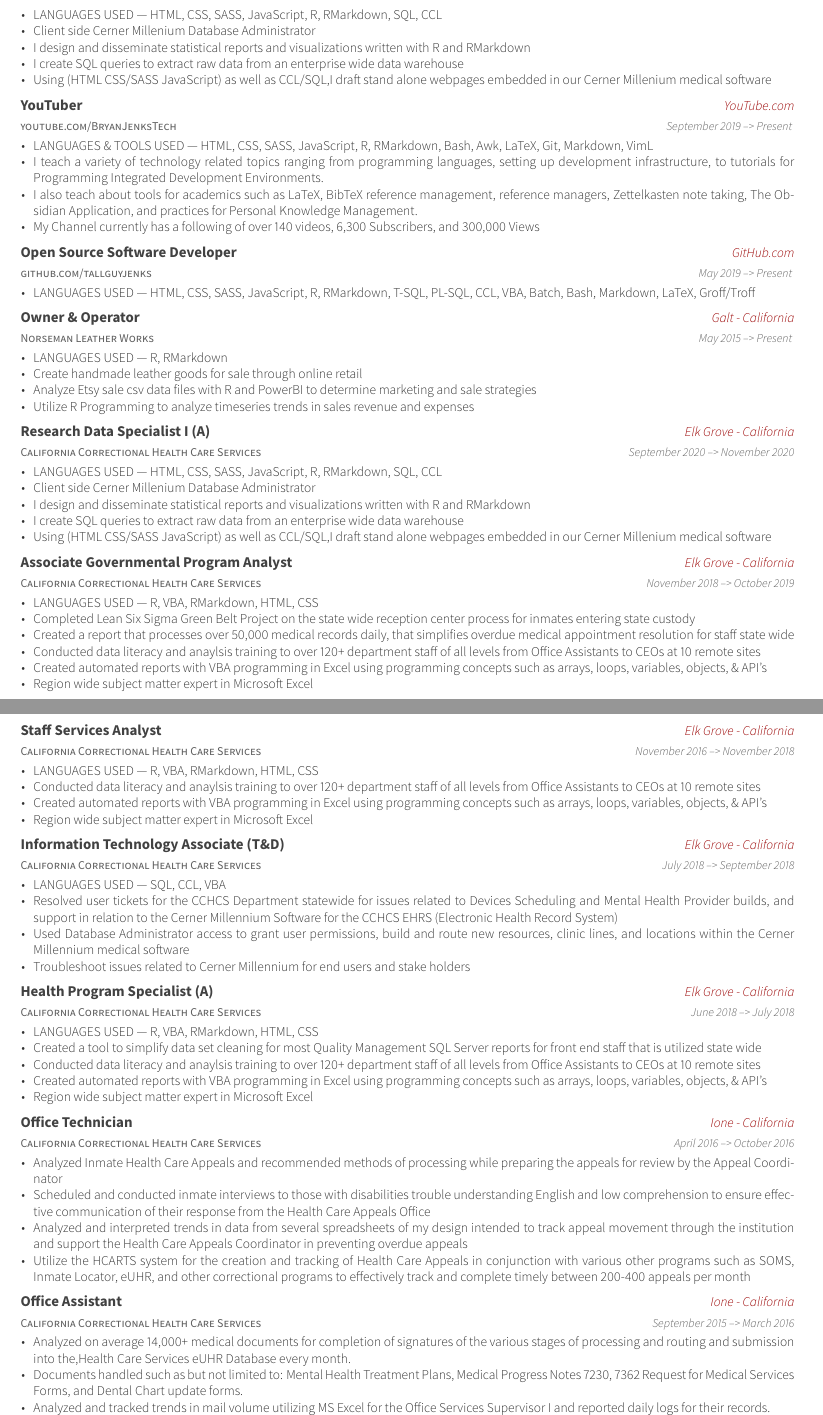
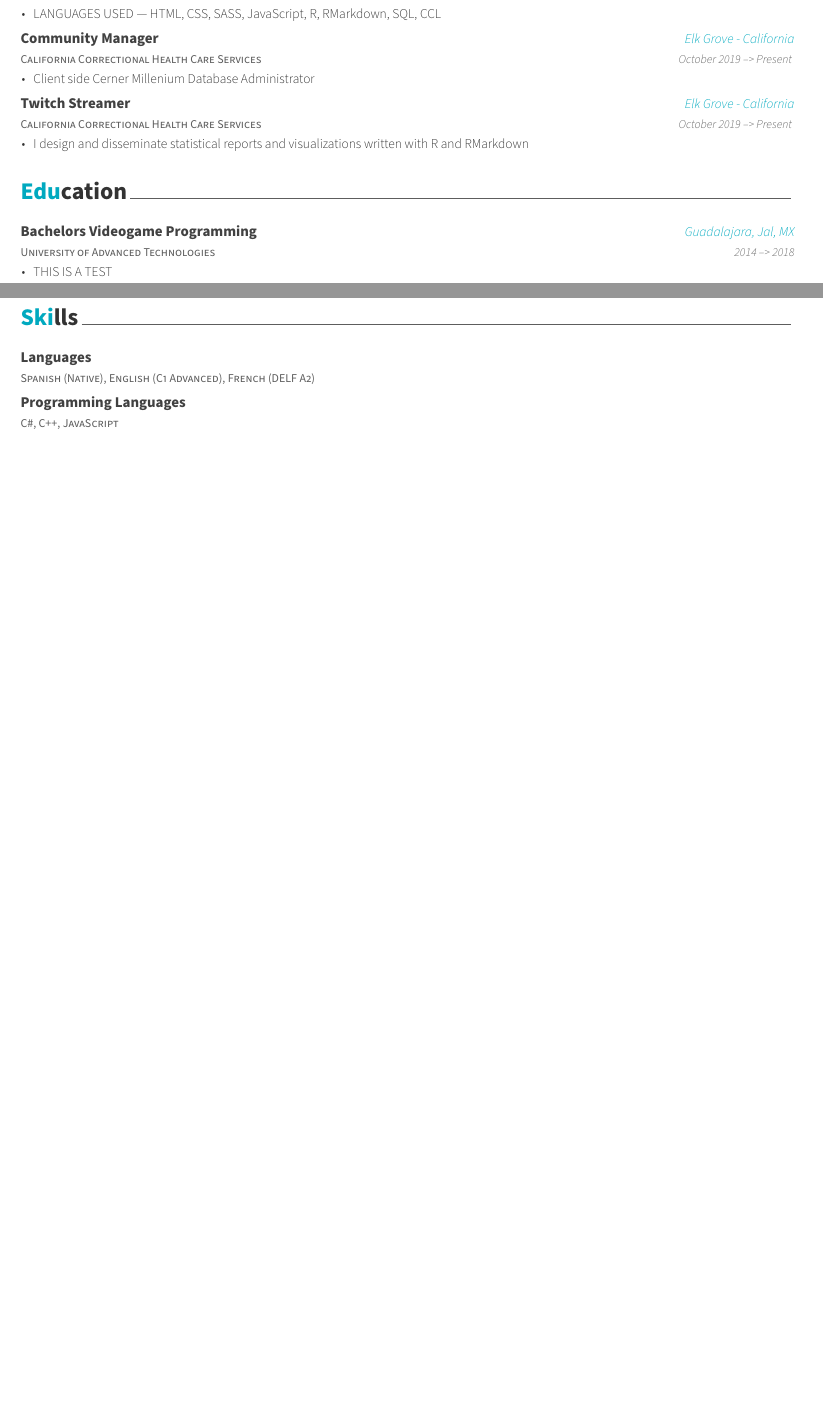
Before and after one commit to luisquid/CV, an R Markdown document (CV.Rmd): two parts of pages 1 and 2 of 4 before the commit and two parts of pages 1 and 2 of 3 after it, joined at a grey line, cut so that both start at the same text, the shorter picture padded with empty space. The pictures show the output file CV.pdf that the author committed with the source.

Commit message:
Progress in Data. Figured out how to use the template.

```diff
--- a/CV.Rmd
+++ b/CV.Rmd
@@ -10,8 +10,8 @@ github: luisquid
 linkedin: luisbazanbravo
 orcid: 0000-0002-9604-3069
 date: "`r format(Sys.time(), '%B %Y')`"
-headcolor: 990000
-aboutme: "I have been writing production software in a variety of languages for over 3+ years for California Correctional Health Care Services. I have a deep driven passion for software, automation, and data science. This very CV was even compiled with code."
+headcolor: 00a9bf
+aboutme: "I'm a game developer with more than 3 years in experience using Unity. I am really passionate about making game that have a social impact.  I believe games can change the world."
 docname: CV
 output: vitae::awesomecv
 ---
--- a/r/data.r
+++ b/r/data.r
@@ -1,3 +1,2 @@
 projects <- tribble(
     ~area, ~accomplishment, ~year, ~where, ~detail,
-    "Lean Six Sigma Green Belt --- Reception Center Intake Process", "California Correctional Health Care Services", 2019, "Region 1 Quality Management", "Completed a Lean Six Sigma Green Belt project on the reception center medical screening process at San Quentin State Prison improving compliance from 2% and a baseline capability aggregate of 29.96% compliance to 84% during the transition phase of the project through application of the lean 6 methodologies and tools. Scope of project affects 6 total state prisons with 3 more to be positively impacted by state wide changes resulting from this project",
@@ -20,7 +20,8 @@ certifications <- tribble(
 
 skills <- tribble(
     ~area, ~skills,
-    "Programming Languages", "BASH, CCL, DAX, JavaScript, Python, R, T-SQL, PL-SQL, VBA",
+    "Languages", "Spanish (Native), English (C1 Advanced), French (DELF A2)",
+    "Programming Languages", "C#, C++, JavaScript",
     "Markup Languages", "CSS, HTML, LaTeX, Markdown, RMarkdown, SASS, Groff/Troff",
     "Data Interchange Formats", "CSV, JSON, XML, Feather",
     "Version Control", "GIT",
@@ -36,3 +37,4 @@ honors <- tribble(
 
 edu <- tribble(
     ~degree, ~startYear, ~endYear, ~inst, ~where, ~detail,
+    "University of Advanced Technologies", 2014, 2018, "Bachelors Videogame Programming", "Guadalajara, Jal, MX","THIS IS A TEST",
@@ -54,45 +44,0 @@ work <- tribble(
-    "Research Data Analyst II", "California Correctional Health Care Services", "October", 2019, "Present", NA, "Elk Grove - California", "LANGUAGES USED --- HTML, CSS, SASS, JavaScript, R, RMarkdown, SQL, CCL",
-    "Research Data Analyst II", "California Correctional Health Care Services", "October", 2019, "Present", NA, "Elk Grove - California", "Client side Cerner Millenium Database Administrator",
-    "Research Data Analyst II", "California Correctional Health Care Services", "October", 2019, "Present", NA, "Elk Grove - California", "I design and disseminate statistical reports and visualizations written with R and RMarkdown",
-    "Research Data Analyst II", "California Correctional Health Care Services", "October", 2019, "Present", NA, "Elk Grove - California", "I create SQL queries to extract raw data from an enterprise wide data warehouse",
-    "Research Data Analyst II", "California Correctional Health Care Services", "October", 2019, "Present", NA, "Elk Grove - California", "Using (HTML CSS/SASS JavaScript) as well as CCL/SQL,I draft stand alone webpages embedded in our Cerner Millenium medical software",
-    "YouTuber","youtube.com/BryanJenksTech","September",2019,"Present",NA,"YouTube.com","LANGUAGES & TOOLS USED --- HTML, CSS, SASS, JavaScript, R, RMarkdown, Bash, Awk, LaTeX, Git, Markdown, VimL",
-    "YouTuber","youtube.com/BryanJenksTech","September",2019,"Present",NA,"YouTube.com","I teach a variety of technology related topics ranging from programming languages, setting up development infrastructure, to tutorials for Programming Integrated Development Environments.",
-    "YouTuber","youtube.com/BryanJenksTech","September",2019,"Present",NA,"YouTube.com","I also teach about tools for academics such as LaTeX, BibTeX reference management, reference managers, Zettelkasten note taking, The Obsidian Application, and practices for Personal Knowledge Management.",
-    "YouTuber","youtube.com/BryanJenksTech","September",2019,"Present",NA,"YouTube.com","My Channel currently has a following of over 140 videos, 6,300 Subscribers, and 300,000 Views",
-    "Open Source Software Developer", "github.com/tallguyjenks", "May", 2019, "Present", NA, "GitHub.com", "LANGUAGES USED --- HTML, CSS, SASS, JavaScript, R, RMarkdown, T-SQL, PL-SQL, CCL, VBA, Batch, Bash, Markdown, LaTeX, Groff/Troff",
-    "Owner & Operator", "Norseman Leather Works", "May", 2015, "Present", NA, "Galt - California", "LANGUAGES USED --- R, RMarkdown",
-    "Owner & Operator", "Norseman Leather Works", "May", 2015, "Present", NA, "Galt - California", "Create handmade leather goods for sale through online retail",
-    "Owner & Operator", "Norseman Leather Works", "May", 2015, "Present", NA, "Galt - California", "Analyze Etsy sale csv data files with R and PowerBI to determine marketing and sale strategies",
-    "Owner & Operator", "Norseman Leather Works", "May", 2015, "Present", NA, "Galt - California", "Utilize R Programming to analyze timeseries trends in sales revenue and expenses",
-    "Research Data Specialist I (A)", "California Correctional Health Care Services", "September", 2020, "November", 2020, "Elk Grove - California", "LANGUAGES USED --- HTML, CSS, SASS, JavaScript, R, RMarkdown, SQL, CCL",
-    "Research Data Specialist I (A)", "California Correctional Health Care Services", "September", 2020, "November", 2020, "Elk Grove - California", "Client side Cerner Millenium Database Administrator",
-    "Research Data Specialist I (A)", "California Correctional Health Care Services", "September", 2020, "November", 2020, "Elk Grove - California", "I design and disseminate statistical reports and visualizations written with R and RMarkdown",
-    "Research Data Specialist I (A)", "California Correctional Health Care Services", "September", 2020, "November", 2020, "Elk Grove - California", "I create SQL queries to extract raw data from an enterprise wide data warehouse",
-    "Research Data Specialist I (A)", "California Correctional Health Care Services", "September", 2020, "November", 2020, "Elk Grove - California", "Using (HTML CSS/SASS JavaScript) as well as CCL/SQL,I draft stand alone webpages embedded in our Cerner Millenium medical software",
-    "Associate Governmental Program Analyst", "California Correctional Health Care Services", "November", 2018, "October", 2019, "Elk Grove - California", "LANGUAGES USED --- R, VBA, RMarkdown, HTML, CSS",
-    "Associate Governmental Program Analyst", "California Correctional Health Care Services", "November", 2018, "October", 2019, "Elk Grove - California", "Completed Lean Six Sigma Green Belt Project on the state wide reception center process for inmates entering state custody",
-    "Associate Governmental Program Analyst", "California Correctional Health Care Services", "November", 2018, "October", 2019, "Elk Grove - California", "Created a report that processes over 50,000 medical records daily, that simplifies overdue medical appointment resolution for staff state wide",
-    "Associate Governmental Program Analyst", "California Correctional Health Care Services", "November", 2018, "October", 2019, "Elk Grove - California", "Conducted data literacy and anaylsis training to over 120+ department staff of all levels from Office Assistants to CEOs at 10 remote sites",
-    "Associate Governmental Program Analyst", "California Correctional Health Care Services", "November", 2018, "October", 2019, "Elk Grove - California", "Created automated reports with VBA programming in Excel using programming concepts such as arrays, loops, variables, objects, & API's",
-    "Associate Governmental Program Analyst", "California Correctional Health Care Services", "November", 2018, "October", 2019, "Elk Grove - California", "Region wide subject matter expert in Microsoft Excel",
-    "Staff Services Analyst", "California Correctional Health Care Services", "November", 2016, "November", 2018, "Elk Grove - California", "LANGUAGES USED --- R, VBA, RMarkdown, HTML, CSS",
-    "Staff Services Analyst", "California Correctional Health Care Services", "November", 2016, "November", 2018, "Elk Grove - California", "Conducted data literacy and anaylsis training to over 120+ department staff of all levels from Office Assistants to CEOs at 10 remote sites",
-    "Staff Services Analyst", "California Correctional Health Care Services", "November", 2016, "November", 2018, "Elk Grove - California", "Created automated reports with VBA programming in Excel using programming concepts such as arrays, loops, variables, objects, & API's",
-    "Staff Services Analyst", "California Correctional Health Care Services", "November", 2016, "November", 2018, "Elk Grove - California", "Region wide subject matter expert in Microsoft Excel",
-    "Information Technology Associate (T&D)", "California Correctional Health Care Services", "July", 2018, "September", 2018, "Elk Grove - California", "LANGUAGES USED --- SQL, CCL, VBA",
-    "Information Technology Associate (T&D)", "California Correctional Health Care Services", "July", 2018, "September", 2018, "Elk Grove - California", "Resolved user tickets for the CCHCS Department statewide for issues related to Devices Scheduling and Mental Health Provider builds, and support in relation to the Cerner Millennium Software for the CCHCS EHRS (Electronic Health Record System)",
-    "Information Technology Associate (T&D)", "California Correctional Health Care Services", "July", 2018, "September", 2018, "Elk Grove - California", "Used Database Administrator access to grant user permissions, build and route new resources, clinic lines, and locations within the Cerner Millennium medical software",
-    "Information Technology Associate (T&D)", "California Correctional Health Care Services", "July", 2018, "September", 2018, "Elk Grove - California", "Troubleshoot issues related to Cerner Millennium for end users and stake holders",
-    "Health Program Specialist (A)", "California Correctional Health Care Services", "June", 2018, "July", 2018, "Elk Grove - California", "LANGUAGES USED --- R, VBA, RMarkdown, HTML, CSS",
-    "Health Program Specialist (A)", "California Correctional Health Care Services", "June", 2018, "July", 2018, "Elk Grove - California", "Created a tool to simplify data set cleaning for most Quality Management SQL Server reports for front end staff that is utilized state wide",
-    "Health Program Specialist (A)", "California Correctional Health Care Services", "June", 2018, "July", 2018, "Elk Grove - California", "Conducted data literacy and anaylsis training to over 120+ department staff of all levels from Office Assistants to CEOs at 10 remote sites",
-    "Health Program Specialist (A)", "California Correctional Health Care Services", "June", 2018, "July", 2018, "Elk Grove - California", "Created automated reports with VBA programming in Excel using programming concepts such as arrays, loops, variables, objects, & API's",
-    "Health Program Specialist (A)", "California Correctional Health Care Services", "June", 2018, "July", 2018, "Elk Grove - California", "Region wide subject matter expert in Microsoft Excel",
-    "Office Technician", "California Correctional Health Care Services", "April", 2016, "October", 2016, "Ione - California", "Analyzed Inmate Health Care Appeals and recommended methods of processing while preparing the appeals for review by the Appeal Coordinator",
-    "Office Technician", "California Correctional Health Care Services", "April", 2016, "October", 2016, "Ione - California", "Scheduled and conducted inmate interviews to those with disabilities trouble understanding English and low comprehension to ensure effective communication of their response from the Health Care Appeals Office",
-    "Office Technician", "California Correctional Health Care Services", "April", 2016, "October", 2016, "Ione - California", "Analyzed and interpreted trends in data from several spreadsheets of my design intended to track appeal movement through the institution and support the Health Care Appeals Coordinator in preventing overdue appeals",
-    "Office Technician", "California Correctional Health Care Services", "April", 2016, "October", 2016, "Ione - California", "Utilize the HCARTS system for the creation and tracking of Health Care Appeals in conjunction with various other programs such as SOMS, Inmate Locator, eUHR, and other correctional programs to effectively track and complete timely between 200-400 appeals per month",
-    "Office Assistant", "California Correctional Health Care Services", "September", 2015, "March", 2016, "Ione - California", "Analyzed on average 14,000+ medical documents for completion of signatures of the various stages of processing and routing and submission into the,Health Care Services eUHR Database every month.",
-    "Office Assistant", "California Correctional Health Care Services", "September", 2015, "March", 2016, "Ione - California", "Documents handled such as but not limited to: Mental Health Treatment Plans, Medical Progress Notes 7230, 7362 Request for Medical Services Forms, and Dental Chart update forms.",
-    "Office Assistant", "California Correctional Health Care Services", "September", 2015, "March", 2016, "Ione - California", "Analyzed and tracked trends in mail volume utilizing MS Excel for the Office Services Supervisor I and reported daily logs for their records.",
@@ -101,3 +50,6 @@ work <- tribble(
+    "Community Manager", "California Correctional Health Care Services", "October", 2019, "Present", NA, "Elk Grove - California", "Client side Cerner Millenium Database Administrator",
+    "Twitch Streamer", "California Correctional Health Care Services", "October", 2019, "Present", NA, "Elk Grove - California", "I design and disseminate statistical reports and visualizations written with R and RMarkdown",
+    )
 
 works <- tribble(
     ~area, ~accomplishment, ~year, ~where, ~detail,
```
Also changed, not shown: CV.pdf, img/me.jpg (added), r/data.r (25 more changed lines).
